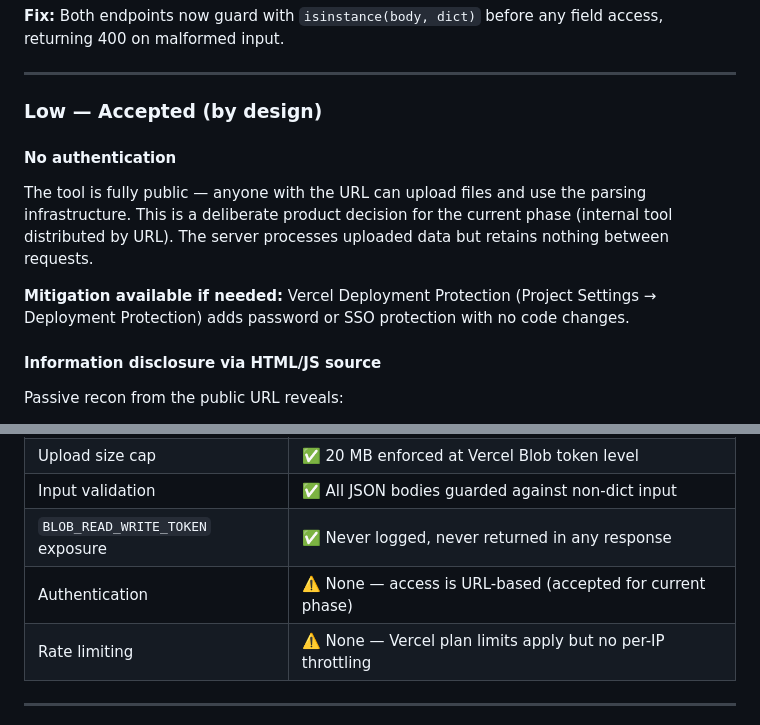
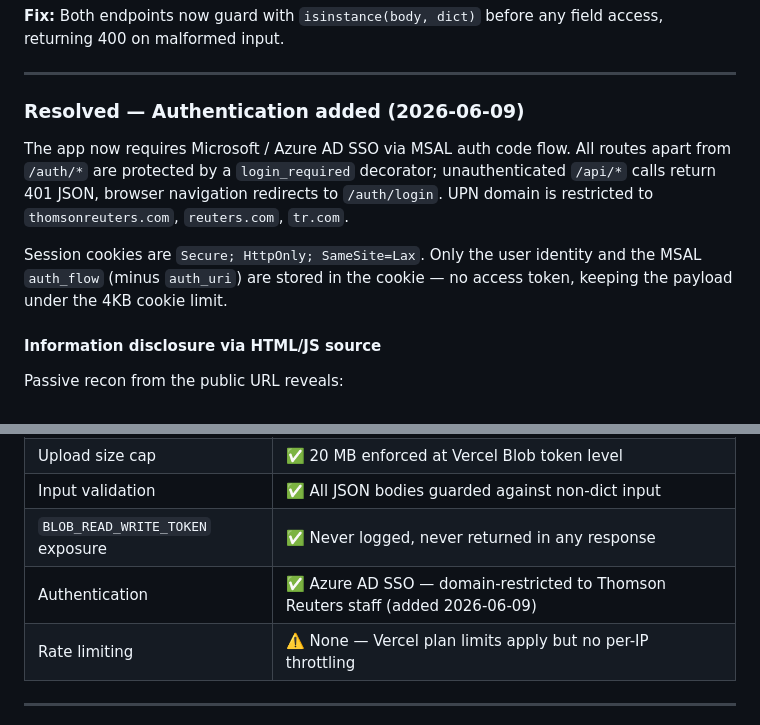
Before and after one commit to cooperinveen/rvn-usage-analyser, a Markdown page: SECURITY-REPORT.md, 2 parts joined by grey strips. Rendered like a GitHub page.

```diff
--- a/SECURITY-REPORT.md
+++ b/SECURITY-REPORT.md
@@ -96,12 +96,11 @@ Note: `style-src 'unsafe-inline'` is required because the frontend sets inline `
 
 ---
 
-### Low — Accepted (by design)
+### Resolved — Authentication added (2026-06-09)
 
-#### No authentication
-The tool is fully public — anyone with the URL can upload files and use the parsing infrastructure. This is a deliberate product decision for the current phase (internal tool distributed by URL). The server processes uploaded data but retains nothing between requests.
+The app now requires Microsoft / Azure AD SSO via MSAL auth code flow. All routes apart from `/auth/*` are protected by a `login_required` decorator; unauthenticated `/api/*` calls return 401 JSON, browser navigation redirects to `/auth/login`. UPN domain is restricted to `thomsonreuters.com`, `reuters.com`, `tr.com`.
 
-**Mitigation available if needed:** Vercel Deployment Protection (Project Settings → Deployment Protection) adds password or SSO protection with no code changes.
+Session cookies are `Secure; HttpOnly; SameSite=Lax`. Only the user identity and the MSAL `auth_flow` (minus `auth_uri`) are stored in the cookie — no access token, keeping the payload under the 4KB cookie limit.
 
 #### Information disclosure via HTML/JS source
 Passive recon from the public URL reveals:
@@ -126,7 +125,7 @@ None of this constitutes a vulnerability on its own. The Blob store ID is not a
 | Upload size cap | ✅ 20 MB enforced at Vercel Blob token level |
 | Input validation | ✅ All JSON bodies guarded against non-dict input |
 | `BLOB_READ_WRITE_TOKEN` exposure | ✅ Never logged, never returned in any response |
-| Authentication | ⚠️ None — access is URL-based (accepted for current phase) |
+| Authentication | ✅ Azure AD SSO — domain-restricted to Thomson Reuters staff (added 2026-06-09) |
 | Rate limiting | ⚠️ None — Vercel plan limits apply but no per-IP throttling |
 
 ---
```
Also changed, not shown: README.md (+11 -2 lines).
